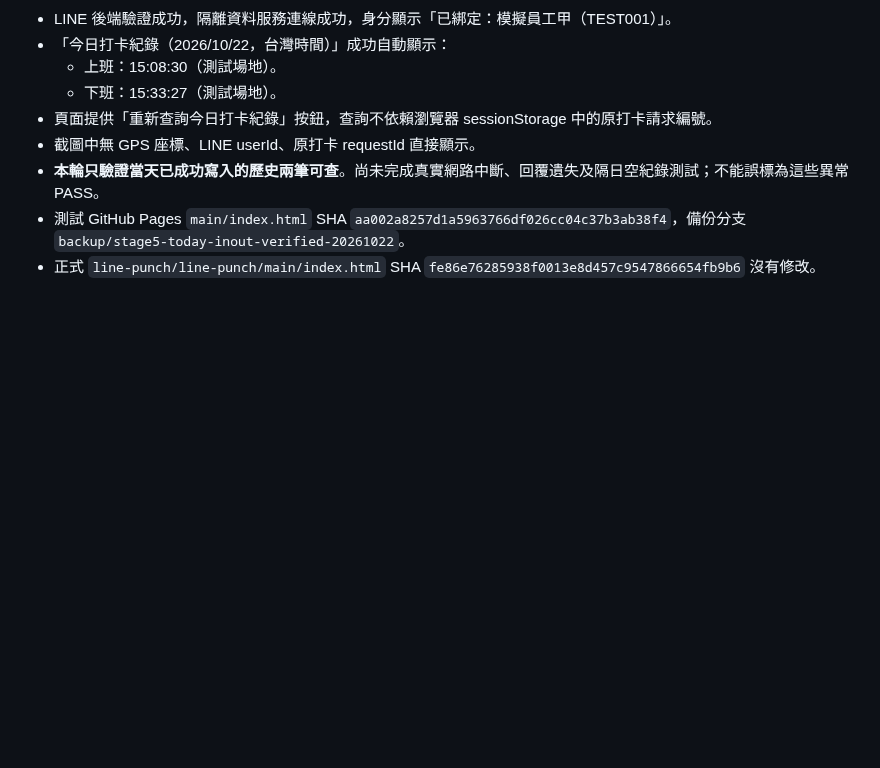
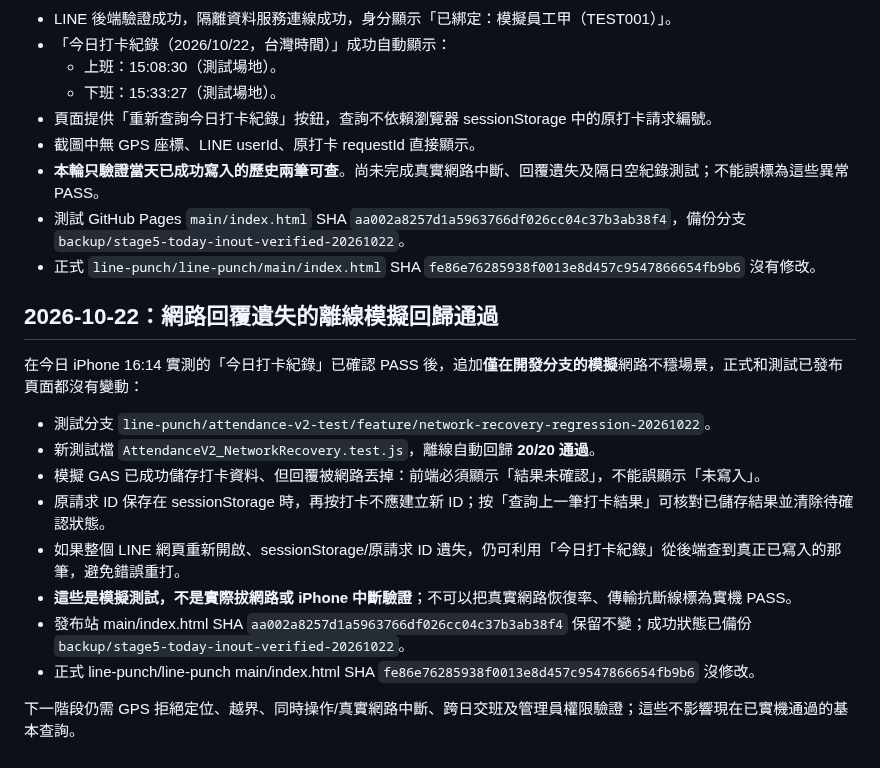
Before and after one commit to line-punch/attendance-v2-test, a Markdown page: README.md, the part around the change. Drawn GitHub-style; blank space fills up the shorter version.

Commit message:
test(stage6): document 20/20 offline network-ack loss and recoverability mocks, real iPhone unchanged

```diff
--- a/README.md
+++ b/README.md
@@ -239,3 +239,18 @@ Google 官方 HTMLService 文件指出網頁以 iframe sandbox 運作：
 - **本輪只驗證當天已成功寫入的歷史兩筆可查**。尚未完成真實網路中斷、回覆遺失及隔日空紀錄測試；不能誤標為這些異常 PASS。
 - 測試 GitHub Pages `main/index.html` SHA `aa002a8257d1a5963766df026cc04c37b3ab38f4`，備份分支 `backup/stage5-today-inout-verified-20261022`。
 - 正式 `line-punch/line-punch/main/index.html` SHA `fe86e76285938f0013e8d457c9547866654fb9b6` 沒有修改。
+
+## 2026-10-22：網路回覆遺失的離線模擬回歸通過
+
+在今日 iPhone 16:14 實測的「今日打卡紀錄」已確認 PASS 後，追加**僅在開發分支的模擬**網路不穩場景，正式和測試已發布頁面都沒有變動：
+
+- 測試分支 `line-punch/attendance-v2-test/feature/network-recovery-regression-20261022`。
+- 新測試檔 `AttendanceV2_NetworkRecovery.test.js`，離線自動回歸 **20/20 通過**。
+- 模擬 GAS 已成功儲存打卡資料、但回覆被網路丟掉：前端必須顯示「結果未確認」，不能誤顯示「未寫入」。
+- 原請求 ID 保存在 sessionStorage 時，再按打卡不應建立新 ID；按「查詢上一筆打卡結果」可核對已儲存結果並清除待確認狀態。
+- 如果整個 LINE 網頁重新開啟、sessionStorage/原請求 ID 遺失，仍可利用「今日打卡紀錄」從後端查到真正已寫入的那筆，避免錯誤重打。
+- **這些是模擬測試，不是實際拔網路或 iPhone 中斷驗證**；不可以把真實網路恢復率、傳輸抗斷線標為實機 PASS。
+- 發布站 main/index.html SHA `aa002a8257d1a5963766df026cc04c37b3ab38f4` 保留不變；成功狀態已備份 `backup/stage5-today-inout-verified-20261022`。
+- 正式 line-punch/line-punch main/index.html SHA `fe86e76285938f0013e8d457c9547866654fb9b6` 沒修改。
+
+下一階段仍需 GPS 拒絕定位、越界、同時操作/真實網路中斷、跨日交班及管理員權限驗證；這些不影響現在已實機通過的基本查詢。
```
